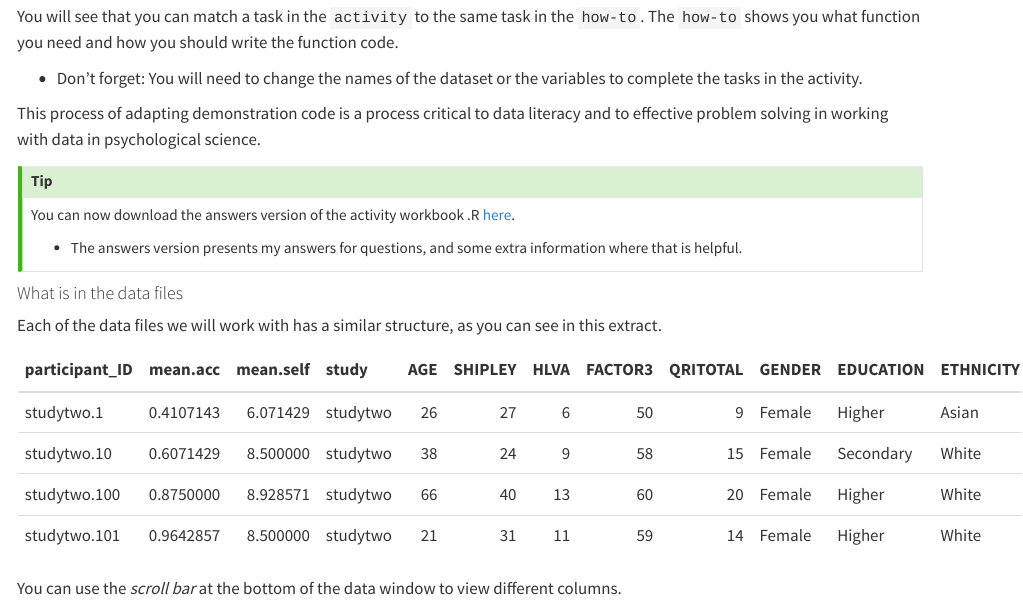
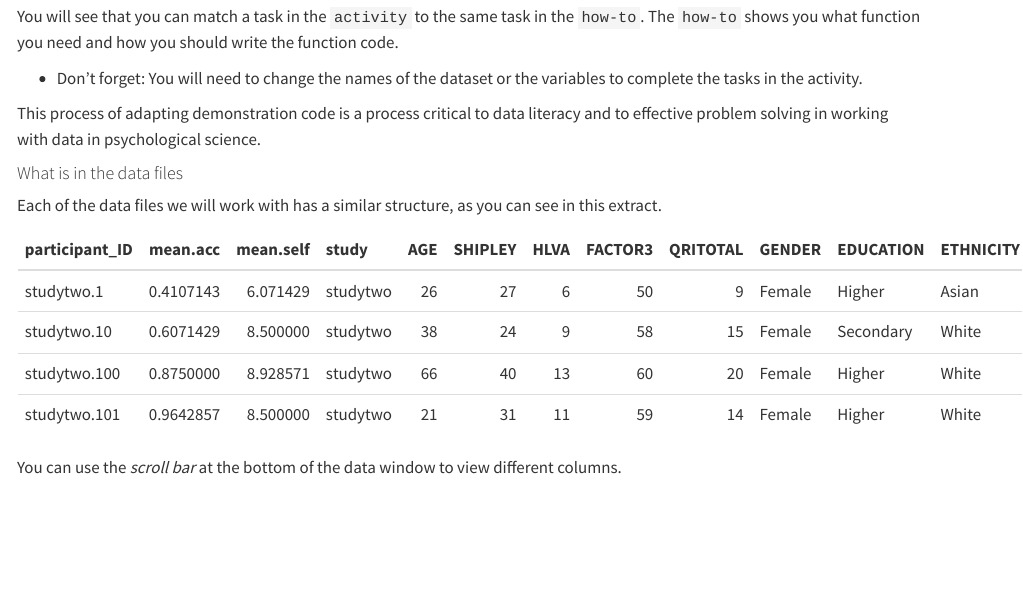
Before and after one commit to robayedavies/PSYC122-book, a Quarto document (week.16.qmd): the page in a window 1100 px wide, from 5990 px down. Rendered offline with R 4.5, knitr and Pandoc in place of Quarto, with nearby package versions.

Commit message:
-- DONE -- remove duplicate location for answers version of .R

```diff
--- a/week.16.qmd
+++ b/week.16.qmd
@@ -288,12 +288,6 @@ The `how-to` shows you what function you need and how you should write the funct
 
 This process of adapting demonstration code is a process critical to data literacy and to effective problem solving in working with data in psychological science.
 
-::: callout-tip
-You can now download the answers version of the activity workbook .R [here](files/2022-23-PSYC122-w16-workbook-answers.R).
-
-- The answers version presents my answers for questions, and some extra information where that is helpful.
-:::
-
 #### What is in the data files
 
 Each of the data files we will work with has a similar structure, as you can see in this extract.
```
Also changed, not shown: docs/search.json, 1 other file.
